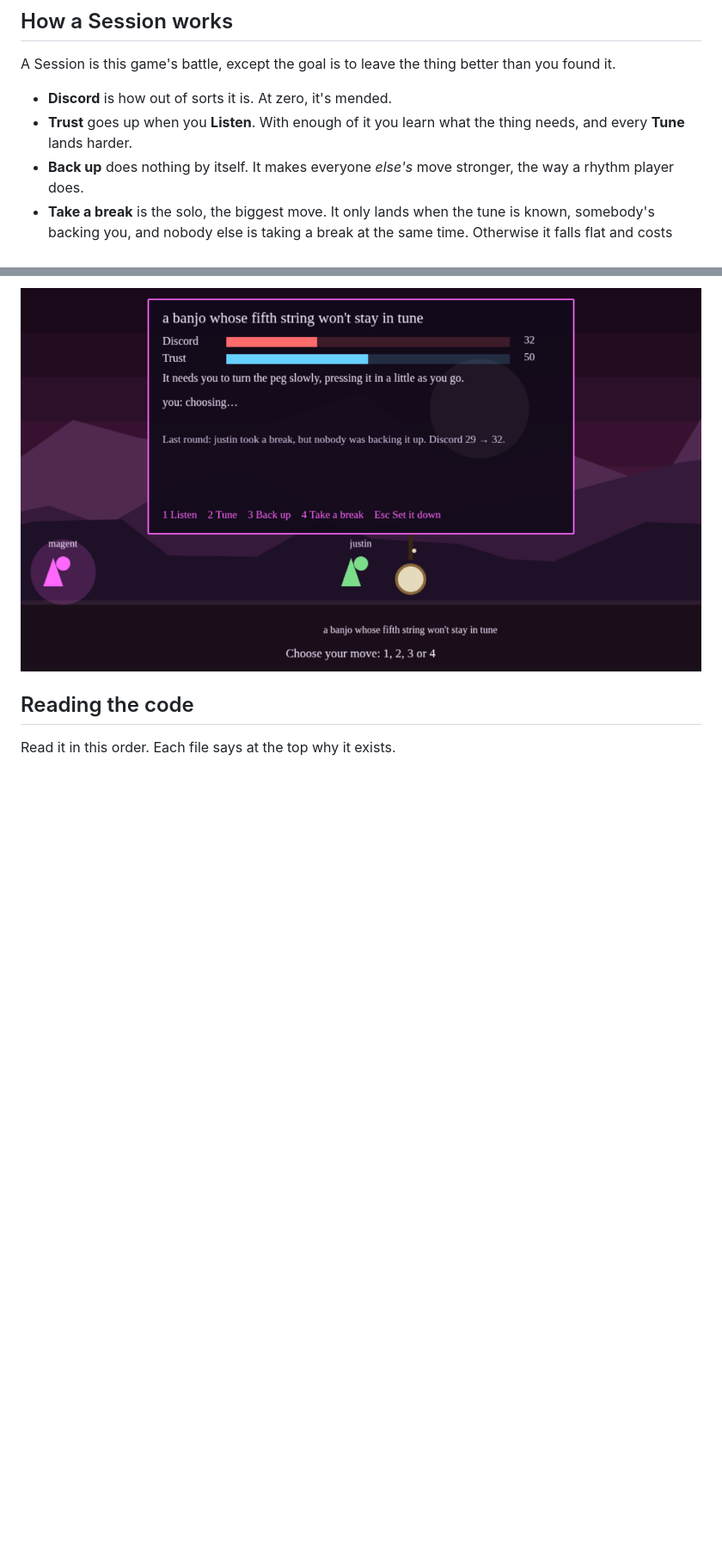
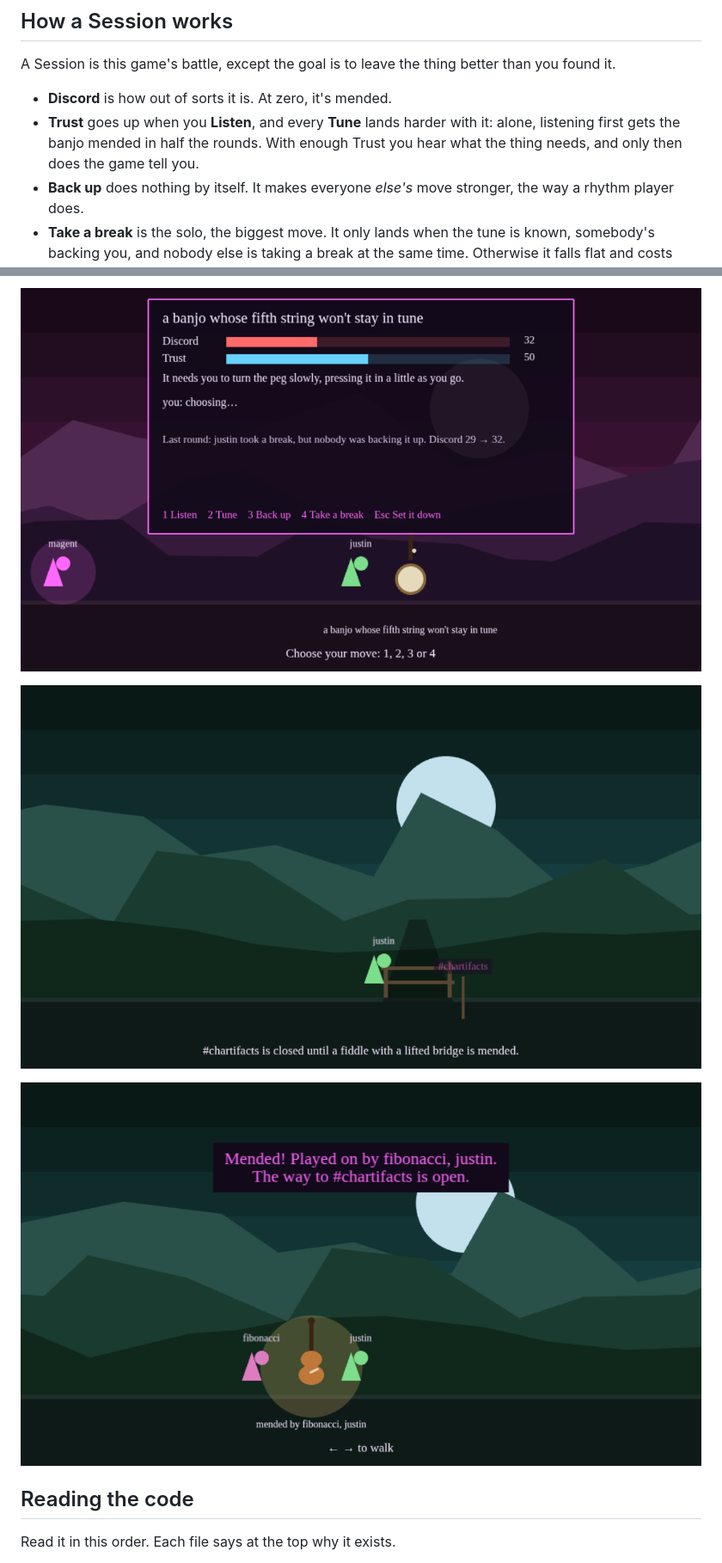
Before and after one commit to magent-cryptograss/magentoid, a Markdown page: README.md, 2 parts joined by grey strips. Shown at 86% size. Drawn GitHub-style; pictures changed too: docs/a-closed-road.png (added), docs/the-way-opens.png (added); blank space fills up the shorter version.

```diff
--- a/README.md
+++ b/README.md
@@ -37,7 +39,7 @@ npm start                 # serves the game and runs the server, on that one por
 A Session is this game's battle, except the goal is to leave the thing better than you found it.
 
 - **Discord** is how out of sorts it is. At zero, it's mended.
-- **Trust** goes up when you **Listen**. With enough of it you learn what the thing needs, and every **Tune** lands harder.
+- **Trust** goes up when you **Listen**, and every **Tune** lands harder with it: alone, listening first gets the banjo mended in half the rounds. With enough Trust you hear what the thing needs, and only then does the game tell you.
 - **Back up** does nothing by itself. It makes everyone *else's* move stronger, the way a rhythm player does.
 - **Take a break** is the solo, the biggest move. It only lands when the tune is known, somebody's backing you, and nobody else is taking a break at the same time. Otherwise it falls flat and costs Trust. You don't take a break on a tune you don't know.
 - Every round, a thing nobody fixes gets a little worse. That's the only pressure.
@@ -49,6 +51,10 @@ All the numbers are named constants at the top of [`src/rules/session.ts`](src/r
 
 ![Alone at the banjo: a break with nobody backing it falls flat](docs/a-break-falls-flat.png)
 
+![The way to #chartifacts, closed until the fiddle is mended](docs/a-closed-road.png)
+
+![The fiddle mended: the band stands up in their seats, and the way to #chartifacts is open](docs/the-way-opens.png)
+
 ## Reading the code
 
 Read it in this order. Each file says at the top why it exists.
```
Also changed, not shown: other parts of README.md (+9 -5 lines), 13 other files.
